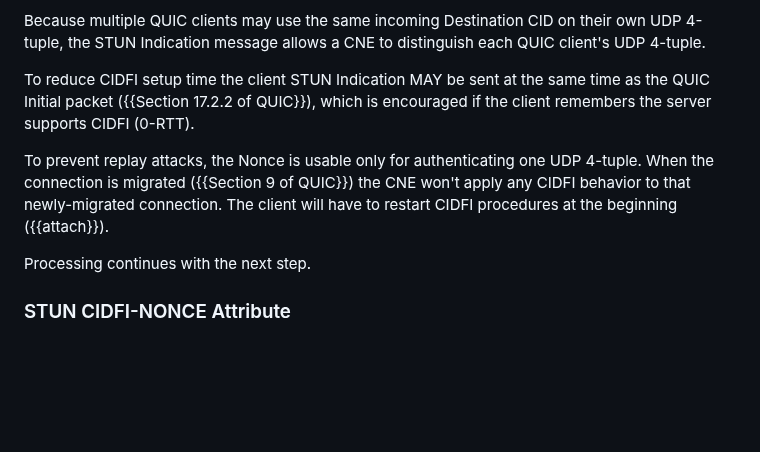
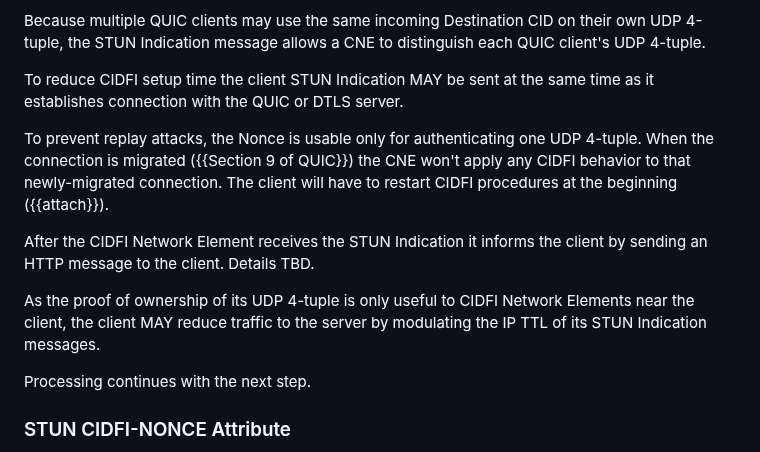
Before and after one commit to danwing/cidfi, a Markdown page: draft-wing-cidfi.md, the part around one of its changes. GitHub-like rendering; blank space fills up the shorter version.

Commit message:
client does TTL

```diff
--- a/draft-wing-cidfi.md
+++ b/draft-wing-cidfi.md
@@ -695,14 +695,20 @@ their own UDP 4-tuple, the STUN Indication message allows a CNE
 to distinguish each QUIC client's UDP 4-tuple.
 
 To reduce CIDFI setup time the client STUN Indication MAY be sent at
-the same time as the QUIC Initial packet ({{Section 17.2.2 of QUIC}}), which is encouraged
-if the client remembers the server supports CIDFI (0-RTT).
+the same time as it establishes connection with the QUIC or DTLS server.
 
 To prevent replay attacks, the Nonce is usable only for authenticating
 one UDP 4-tuple.  When the connection is migrated ({{Section 9 of
 QUIC}}) the CNE won't apply any CIDFI behavior to
 that newly-migrated connection.  The client will have to restart
 CIDFI procedures at the beginning ({{attach}}).
+
+After the CIDFI Network Element receives the STUN Indication it
+informs the client by sending an HTTP message to the client.  Details TBD.
+
+As the proof of ownership of its UDP 4-tuple is only useful to CIDFI
+Network Elements near the client, the client MAY reduce traffic to the
+server by modulating the IP TTL of its STUN Indication messages.
 
 Processing continues with the next step.
 
```
Also changed, not shown: other parts of draft-wing-cidfi.md (+3 -0 lines).
